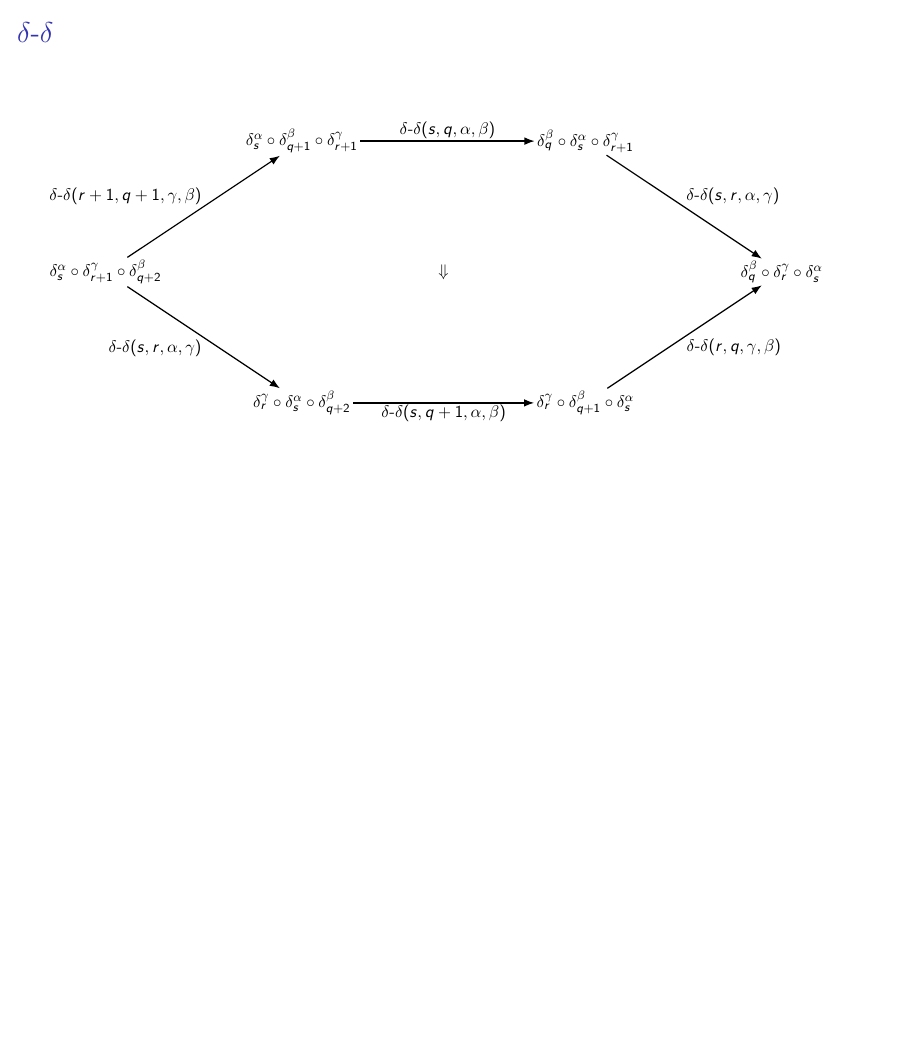
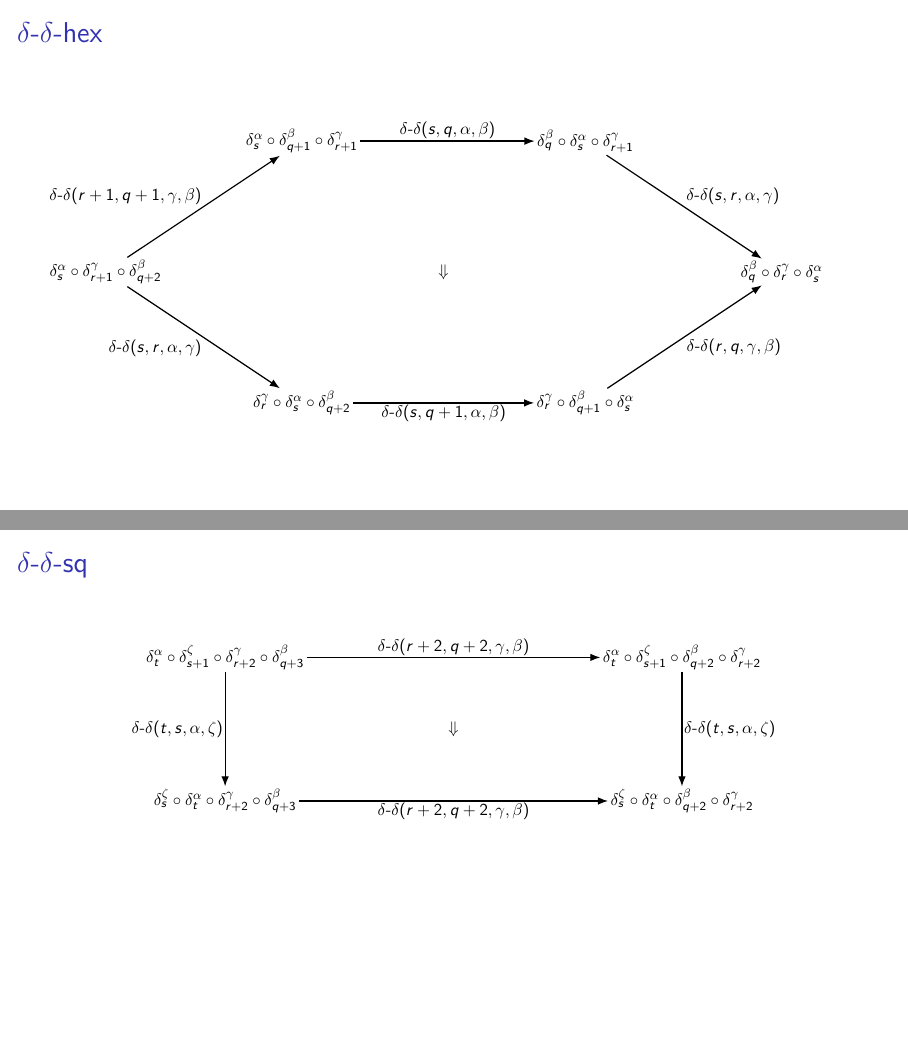
Before and after one commit to olympichek/bonak-higher-cohs, LaTeX slides (higher-coherences.tex): page 4 of 14 before the commit and pages 4 and 5 of 15 after it, the two joined at a grey line, the shorter picture padded with empty space. Compiled offline with pdfLaTeX.

Commit message:
Add square coherence on 4 deltas

```diff
--- a/higher-coherences.tex
+++ b/higher-coherences.tex
@@ -28,6 +28,7 @@
 \newcommand{\termone}[1]{#1}
 \newcommand{\termtwo}[2]{#1 \comp #2}
 \newcommand{\termthree}[3]{#1 \comp #2 \comp #3}
+\newcommand{\termfour}[4]{#1 \comp #2 \comp #3 \comp #4}
 \newcommand{\fitdiagram}[1]{\makebox[\textwidth][c]{\resizebox{0.74\textwidth}{!}{#1}}}
 \newcommand{\fithexdiagram}[1]{\makebox[\textwidth][c]{\hspace*{-0.025\textwidth}\resizebox{1.05\textwidth}{!}{#1}}}
 \newcommand{\centerslidediagram}[1]{%
@@ -188,7 +189,7 @@ $\epsu{r+1} \comp \epsu{q}$ & $=$ & $\epsu{q} \comp \epsu{r}$
 \end{tabular}
 \end{frame}
 
-\begin{frame}{$\delta$-$\delta$}
+\begin{frame}{$\delta$-$\delta$-hex}
 \centerslidediagram{
   \fithexdiagram{\HexTermCohDiagram
     {\termthree{\del{s}{\alpha}}{\del{r+1}{\gamma}}{\del{q+2}{\beta}}}
@@ -199,6 +200,20 @@ $\epsu{r+1} \comp \epsu{q}$ & $=$ & $\epsu{q} \comp \epsu{r}$
     {\termthree{\del{r}{\gamma}}{\del{s}{\alpha}}{\del{q+2}{\beta}}}
     {{\HCdd{r+1}{q+1}{\gamma}{\beta}}{\HCdd{s}{q}{\alpha}{\beta}}{\HCdd{s}{r}{\alpha}{\gamma}}}
     {{\HCdd{s}{r}{\alpha}{\gamma}}{\HCdd{s}{q+1}{\alpha}{\beta}}{\HCdd{r}{q}{\gamma}{\beta}}}}
+}
+\end{frame}
+
+\begin{frame}{$\delta$-$\delta$-sq}
+\centerslidediagram{
+  \fitdiagram{\SquareTermCohDiagram
+    {\termfour{\del{t}{\alpha}}{\del{s+1}{\zeta}}{\del{r+2}{\gamma}}{\del{q+3}{\beta}}}
+    {\termfour{\del{t}{\alpha}}{\del{s+1}{\zeta}}{\del{q+2}{\beta}}{\del{r+2}{\gamma}}}
+    {\termfour{\del{s}{\zeta}}{\del{t}{\alpha}}{\del{r+2}{\gamma}}{\del{q+3}{\beta}}}
+    {\termfour{\del{s}{\zeta}}{\del{t}{\alpha}}{\del{q+2}{\beta}}{\del{r+2}{\gamma}}}
+    {\HCdd{r+2}{q+2}{\gamma}{\beta}}
+    {\HCdd{t}{s}{\alpha}{\zeta}}
+    {\HCdd{t}{s}{\alpha}{\zeta}}
+    {\HCdd{r+2}{q+2}{\gamma}{\beta}}}
 }
 \end{frame}
 
```
Also changed, not shown: README.md.
